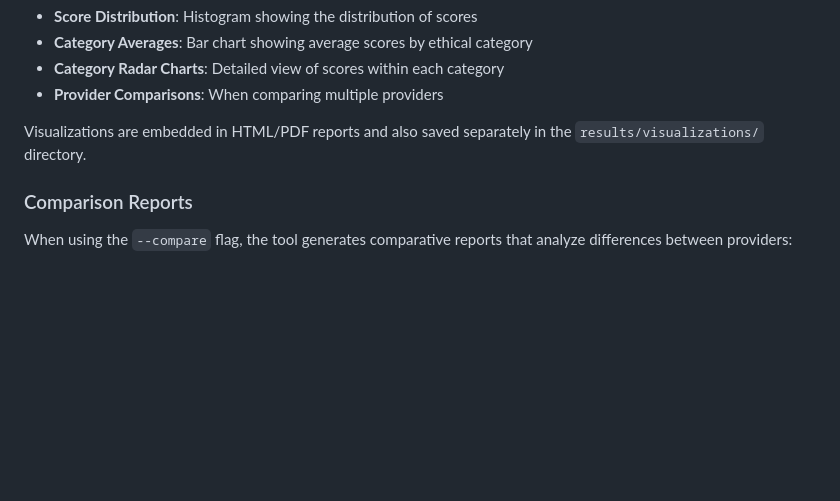
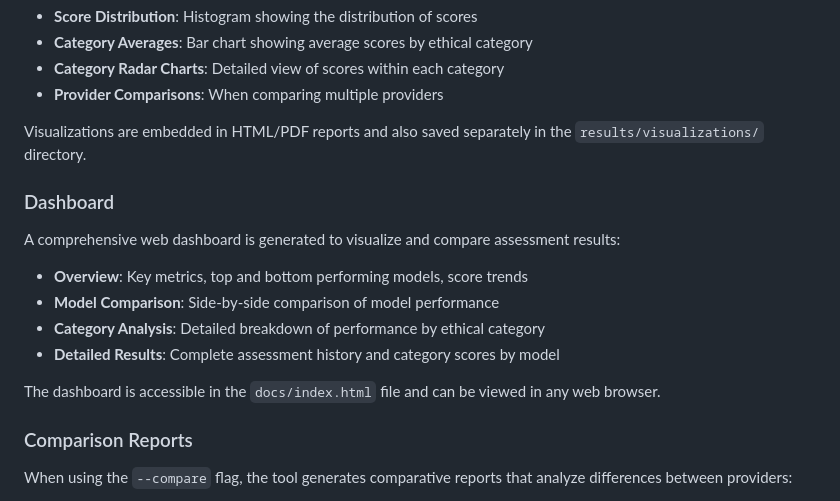
Before and after one commit to fabriziosalmi/EthicalAI, a Markdown page: README.md, the part around the change. Rendered like a GitHub page; blank space fills up the shorter version.

Commit message:
Add comprehensive dashboard section to README.md for enhanced result visualization and comparison

```diff
--- a/README.md
+++ b/README.md
@@ -292,6 +292,17 @@ The tool automatically generates visual representations of assessment results:
 
 Visualizations are embedded in HTML/PDF reports and also saved separately in the `results/visualizations/` directory.
 
+### Dashboard
+
+A comprehensive web dashboard is generated to visualize and compare assessment results:
+
+* **Overview**: Key metrics, top and bottom performing models, score trends
+* **Model Comparison**: Side-by-side comparison of model performance
+* **Category Analysis**: Detailed breakdown of performance by ethical category
+* **Detailed Results**: Complete assessment history and category scores by model
+
+The dashboard is accessible in the `docs/index.html` file and can be viewed in any web browser.
+
 ### Comparison Reports
 
 When using the `--compare` flag, the tool generates comparative reports that analyze differences between providers:
```
